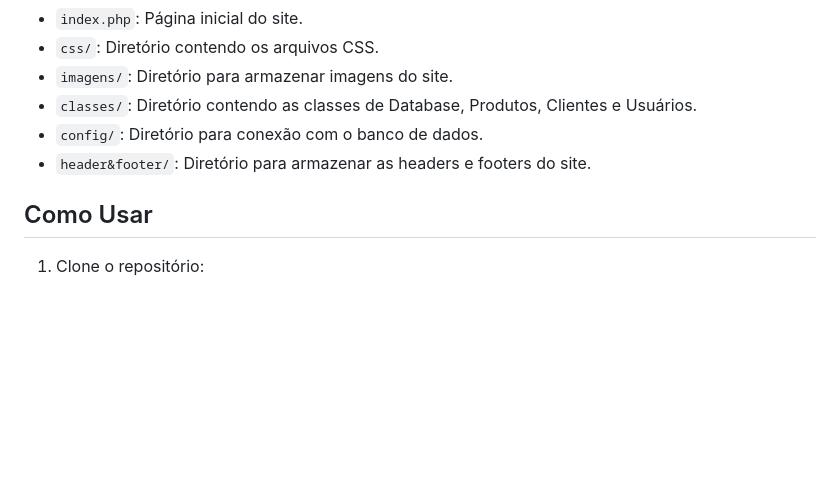
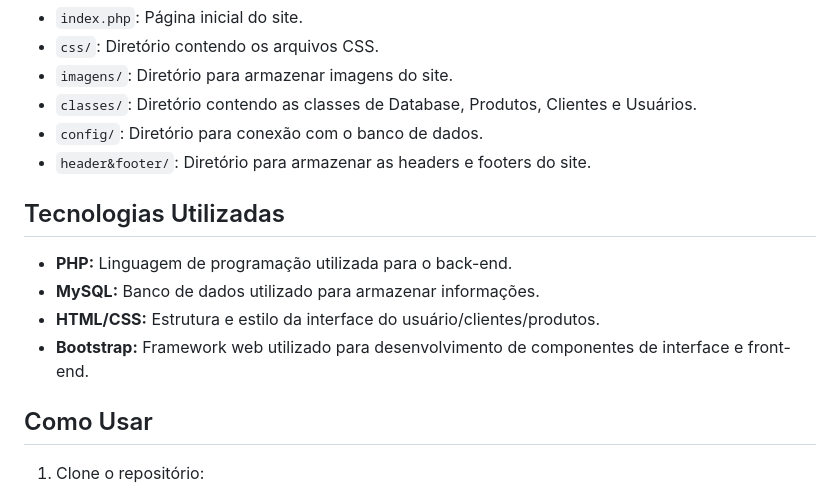
Before and after one commit to Princeofskyy/ProjetoWebIII, a Markdown page: README.md, the part around the change. GitHub-like rendering; blank space fills up the shorter version.

Commit message:
Update README.md
update para adicionar as tecnologias utilizadas

```diff
--- a/README.md
+++ b/README.md
@@ -48,6 +48,14 @@ Abaixo também criamos um exemplo feito no Canvas e no próprio VSCode de como s
 - `config/`: Diretório para conexão com o banco de dados.
 - `header&footer/`: Diretório para armazenar as headers e footers do site.
 
+## Tecnologias Utilizadas
+
+- **PHP:** Linguagem de programação utilizada para o back-end.
+- **MySQL:** Banco de dados utilizado para armazenar informações.
+- **HTML/CSS:** Estrutura e estilo da interface do usuário/clientes/produtos.
+- **Bootstrap:** Framework web utilizado para desenvolvimento de componentes de interface e front-end.
+
+
 ## Como Usar
 
 1. Clone o repositório:
```
